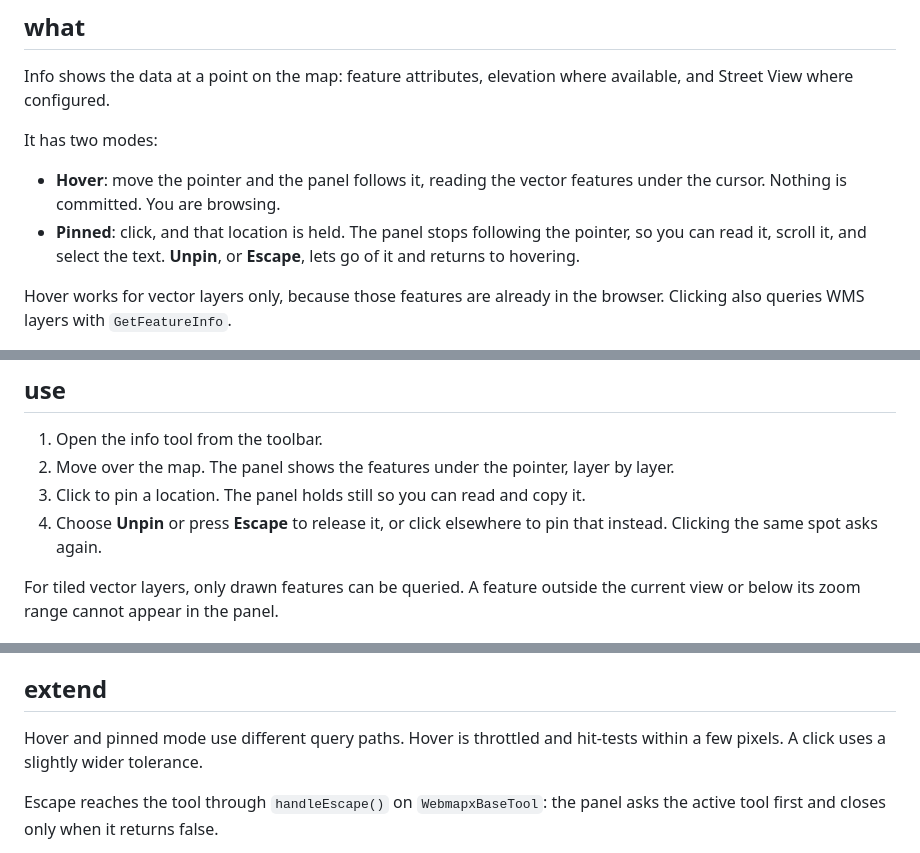
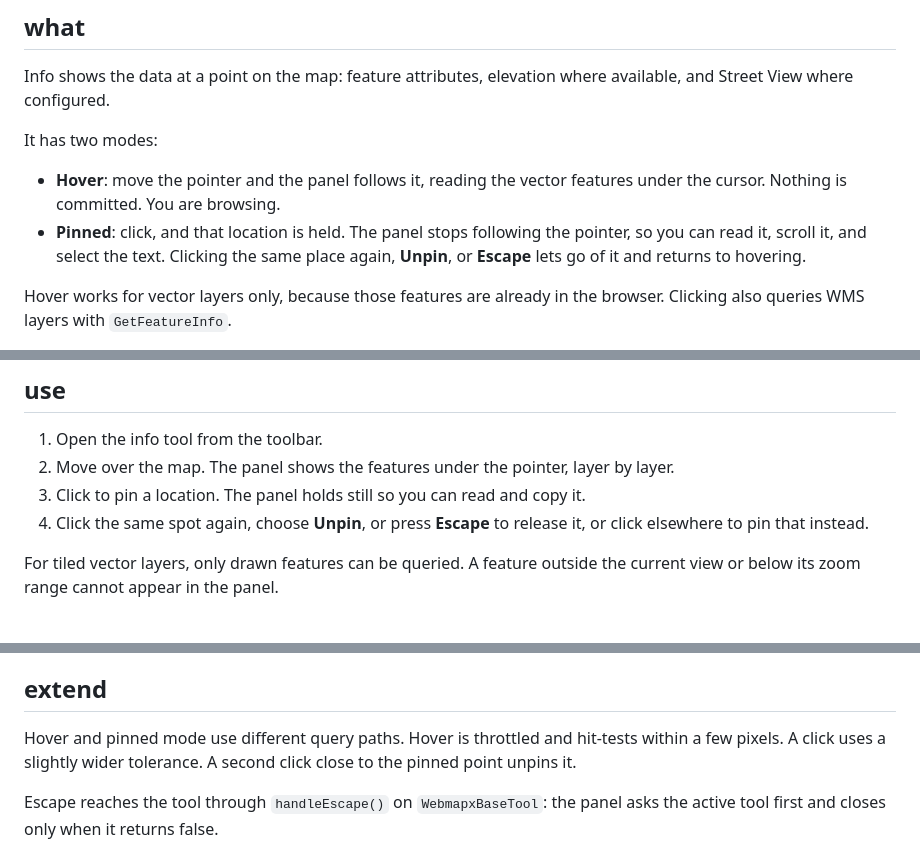
Before and after one commit to edugis-org/webmapx-demo, a Markdown page: docs/tools/info.md, 3 parts joined by grey strips. Drawn GitHub-style.

Commit message:
docs(tools): clicking the held spot still lets go in the info tool

```diff
--- a/docs/tools/info.md
+++ b/docs/tools/info.md
@@ -21,8 +21,9 @@ It has two modes:
 - **Hover**: move the pointer and the panel follows it, reading the vector
   features under the cursor. Nothing is committed. You are browsing.
 - **Pinned**: click, and that location is held. The panel stops following the
-  pointer, so you can read it, scroll it, and select the text. **Unpin**, or
-  **Escape**, lets go of it and returns to hovering.
+  pointer, so you can read it, scroll it, and select the text. Clicking the
+  same place again, **Unpin**, or **Escape** lets go of it and returns to
+  hovering.
 
 Hover works for vector layers only, because those features are already in the
 browser. Clicking also queries WMS layers with `GetFeatureInfo`.
@@ -39,8 +40,8 @@ map coded values to labels. For example, `pop_est` can be shown as population.
 2. Move over the map. The panel shows the features under the pointer, layer by
    layer.
 3. Click to pin a location. The panel holds still so you can read and copy it.
-4. Choose **Unpin** or press **Escape** to release it, or click elsewhere to pin
-   that instead. Clicking the same spot asks again.
+4. Click the same spot again, choose **Unpin**, or press **Escape** to release
+   it, or click elsewhere to pin that instead.
 
 For tiled vector layers, only drawn features can be queried. A feature outside
 the current view or below its zoom range cannot appear in the panel.
@@ -74,7 +75,8 @@ reads the same definitions.
 ## extend
 
 Hover and pinned mode use different query paths. Hover is throttled and
-hit-tests within a few pixels. A click uses a slightly wider tolerance.
+hit-tests within a few pixels. A click uses a slightly wider tolerance. A second
+click close to the pinned point unpins it.
 
 Escape reaches the tool through `handleEscape()` on `WebmapxBaseTool`: the panel
 asks the active tool first and closes only when it returns false.
```
